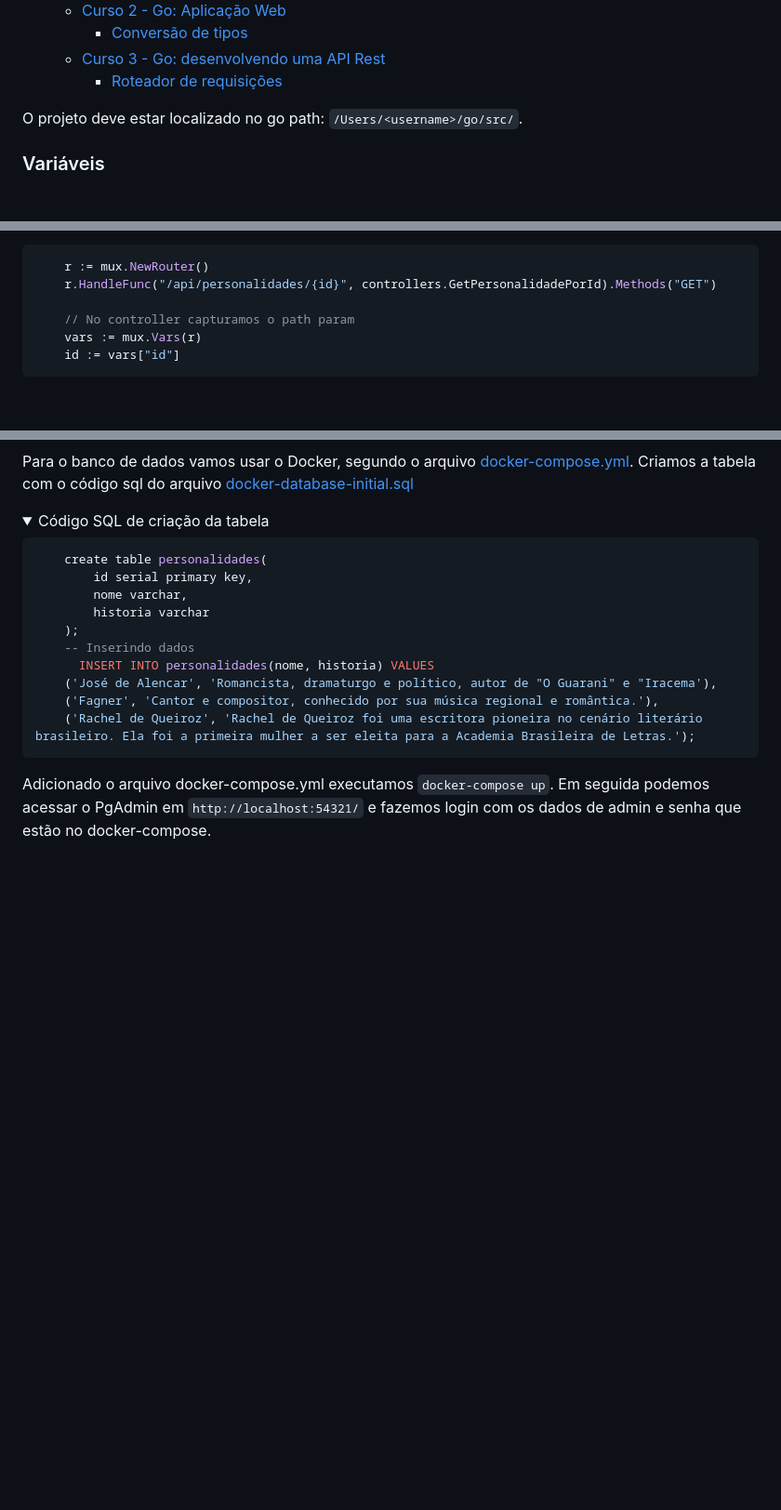
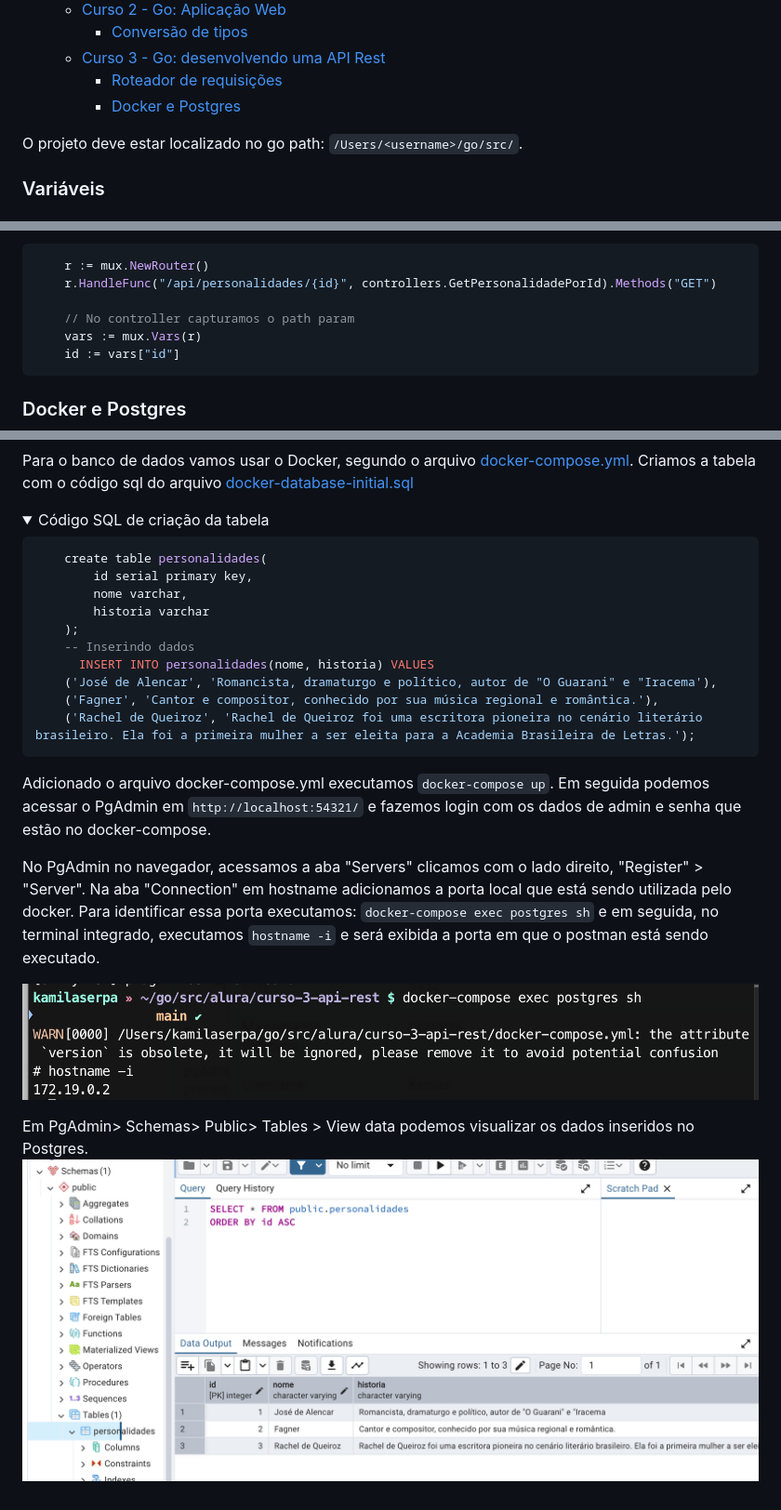
Before and after one commit to kamilaserpa/go-study, a Markdown page: README.md, 3 parts joined by grey strips. Shown: that part at 93% size. Rendered like a GitHub page; pictures changed too: curso-3-api-rest/pgadmin-inserindo-dados.png (added), curso-3-api-rest/porta-da-aplicacao-docker.png (added); folded sections open; blank space fills up the shorter version.

Commit message:
C3 02 Adicionando dados no DB

````diff
--- a/README.md
+++ b/README.md
@@ -33,6 +33,7 @@ Extensão recomendada para VS Code: https://marketplace.visualstudio.com/items?i
     - [Conversão de tipos](#conversão-de-tipos)
   - [Curso 3 - Go: desenvolvendo uma API Rest](#curso-3---go-desenvolvendo-uma-api-rest)
     - [Roteador de requisições](#roteador-de-requisições)
+    - [Docker e Postgres](#docker-e-postgres)
 
 O projeto deve estar localizado no go path: `/Users/<username>/go/src/`.
 
@@ -536,6 +537,8 @@ Em [routes]() criamos a rota usando o `mux`:
 	id := vars["id"]
 ```
 
+### Docker e Postgres
+
 Para o banco de dados vamos usar o Docker, segundo o arquivo [docker-compose.yml](curso-3-api-rest/docker-compose.yml). Criamos a tabela com o código sql do arquivo [docker-database-initial.sql](curso-3-api-rest/migration/docker-database-initial.sql)
 
 <details>
@@ -557,3 +560,12 @@ Para o banco de dados vamos usar o Docker, segundo o arquivo [docker-compose.yml
 
 Adicionado o arquivo docker-compose.yml executamos `docker-compose up`.
 Em seguida podemos acessar o PgAdmin em `http://localhost:54321/` e fazemos login com os dados de admin e senha que estão no docker-compose.
+
+No PgAdmin no navegador, acessamos a aba "Servers" clicamos com o lado direito, "Register" > "Server".
+Na aba "Connection" em hostname adicionamos a porta local que está sendo utilizada pelo docker. Para identificar essa porta executamos:
+`docker-compose exec postgres sh` e em seguida, no terminal integrado, executamos `hostname -i` e será exibida a porta em que o postman está sendo executado.
+
+![Identifica porta em que um serviço docker está sendo executado](curso-3-api-rest/porta-da-aplicacao-docker.png)
+
+Em PgAdmin> Schemas> Public> Tables > View data podemos visualizar os dados inseridos no Postgres.
+![alt text](curso-3-api-rest/pgadmin-inserindo-dados.png)
````
